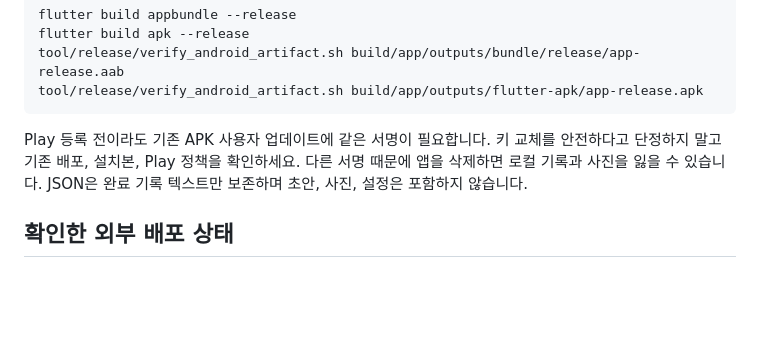
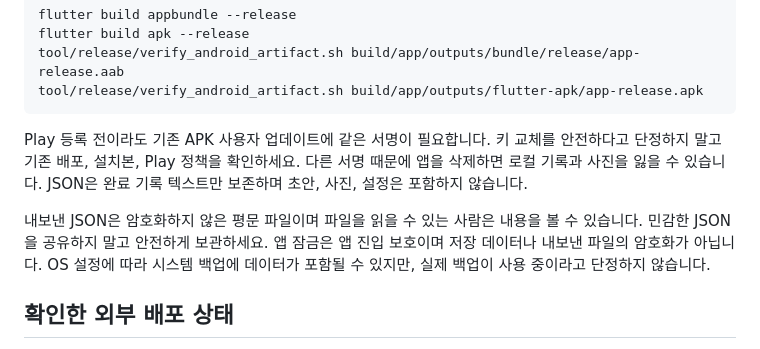
Before and after one commit to devcsb/3lines, a Markdown page: docs/RELEASE.md, the part around the change. Drawn GitHub-style; blank space fills up the shorter version.

```diff
--- a/docs/RELEASE.md
+++ b/docs/RELEASE.md
@@ -94,6 +94,8 @@ tool/release/verify_android_artifact.sh build/app/outputs/flutter-apk/app-releas
 
 Play 등록 전이라도 기존 APK 사용자 업데이트에 같은 서명이 필요합니다. 키 교체를 안전하다고 단정하지 말고 기존 배포, 설치본, Play 정책을 확인하세요. 다른 서명 때문에 앱을 삭제하면 로컬 기록과 사진을 잃을 수 있습니다. JSON은 완료 기록 텍스트만 보존하며 초안, 사진, 설정은 포함하지 않습니다.
 
+내보낸 JSON은 암호화하지 않은 평문 파일이며 파일을 읽을 수 있는 사람은 내용을 볼 수 있습니다. 민감한 JSON을 공유하지 말고 안전하게 보관하세요. 앱 잠금은 앱 진입 보호이며 저장 데이터나 내보낸 파일의 암호화가 아닙니다. OS 설정에 따라 시스템 백업에 데이터가 포함될 수 있지만, 실제 백업이 사용 중이라고 단정하지 않습니다.
+
 ## 확인한 외부 배포 상태
 
 2026-10-11 root가 GitHub CLI로 확인한 최신 공개 [v1.2.3](https://github.com/devcsb/3lines/releases/tag/v1.2.3)은 `2026-08-29T06:58:51Z`에 게시됐습니다. 첨부는 `app-release.aab` 72,099,129 bytes 하나이며 APK와 IPA는 없습니다. [실행 33239369691](https://github.com/devcsb/3lines/actions/runs/33239369691)은 성공했지만 현재 로컬 개선 소스가 배포됐다는 의미는 아닙니다. 이 작업은 push/tag/publish/secret 변경을 하지 않습니다.
```
Also changed, not shown: README.md (+4 -4 lines), docs/ANDROID_BETA.md (+2 -0 lines).
